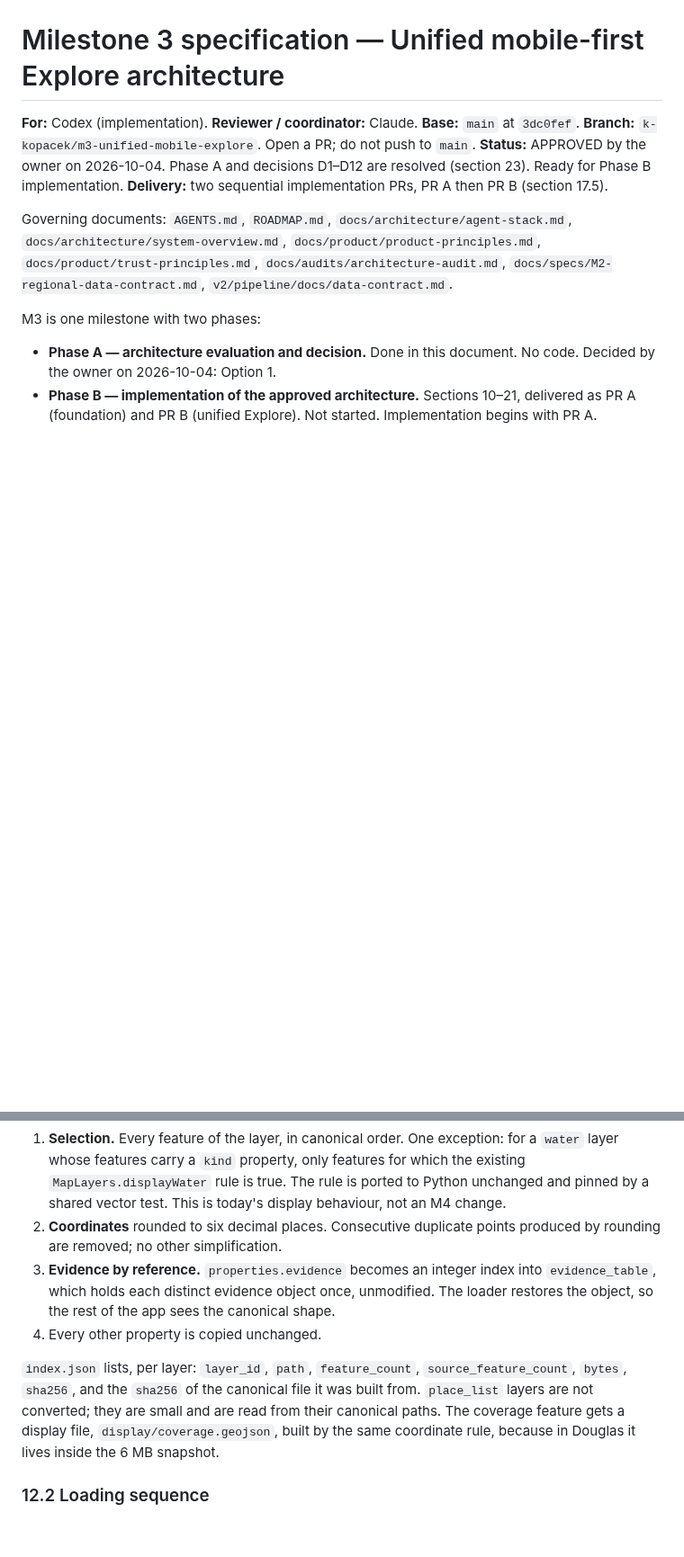
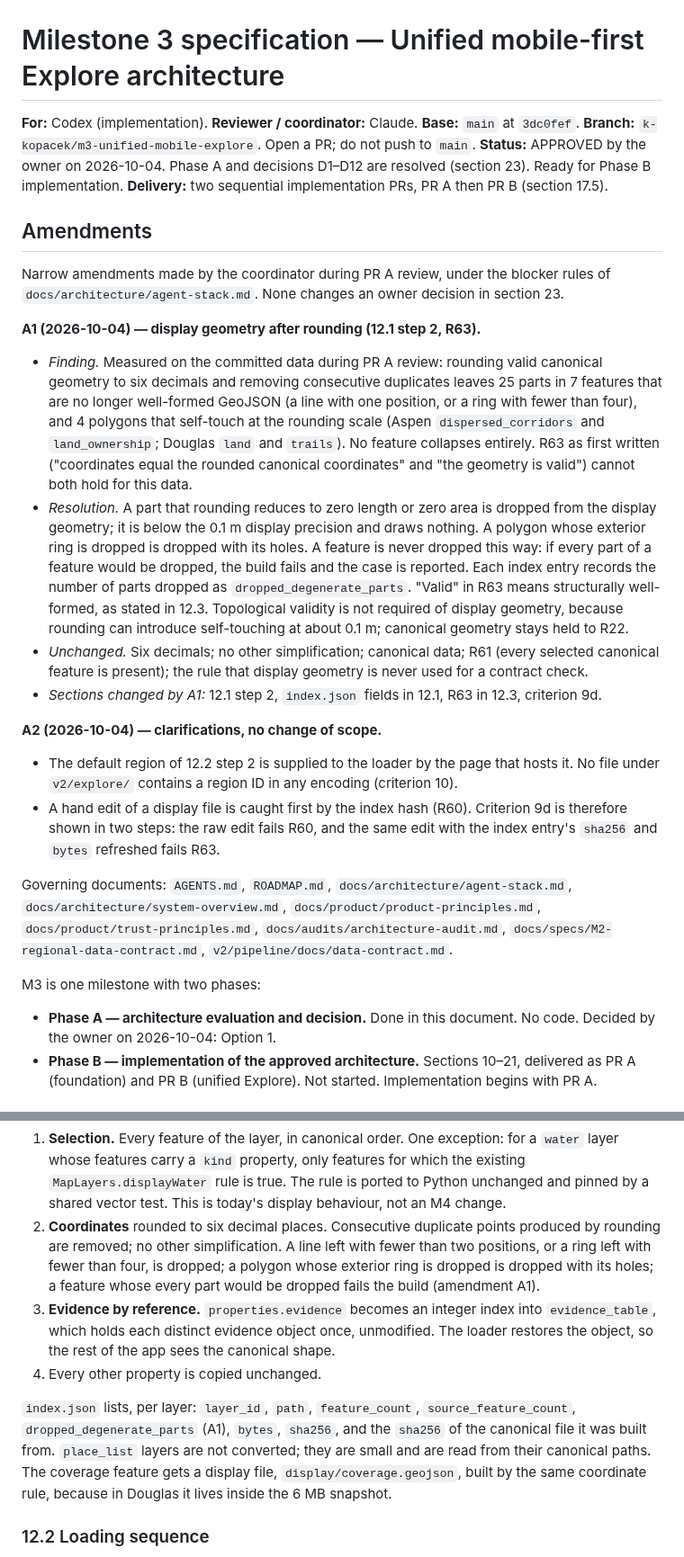
Before and after one commit to k-kopacek/ohvernight, a Markdown page: docs/specs/M3-unified-mobile-explore.md, 2 parts joined by grey strips. Shown at 90% size. Rendered like a GitHub page; blank space fills up the shorter version.

Commit message:
docs: amend M3 spec for display geometry after rounding (A1, A2)
Coordinator amendment from PR A review. Rounding to six decimals leaves
25 degenerate parts and 4 self-touching polygons in the committed data,
so R63 could not hold as written. Degenerate parts are dropped and
counted; R63 requires structural well-formedness for every feature.

Co-Authored-By: Claude Opus 5.5 <noreply@anthropic.com>

```diff
--- a/docs/specs/M3-unified-mobile-explore.md
+++ b/docs/specs/M3-unified-mobile-explore.md
@@ -4,6 +4,22 @@
 **Branch:** `k-kopacek/m3-unified-mobile-explore`. Open a PR; do not push to `main`.
 **Status:** APPROVED by the owner on 2026-10-04. Phase A and decisions D1–D12 are resolved (section 23). Ready for Phase B implementation.
 **Delivery:** two sequential implementation PRs, PR A then PR B (section 17.5).
+
+## Amendments
+
+Narrow amendments made by the coordinator during PR A review, under the blocker rules of `docs/architecture/agent-stack.md`. None changes an owner decision in section 23.
+
+**A1 (2026-10-04) — display geometry after rounding (12.1 step 2, R63).**
+
+- *Finding.* Measured on the committed data during PR A review: rounding valid canonical geometry to six decimals and removing consecutive duplicates leaves 25 parts in 7 features that are no longer well-formed GeoJSON (a line with one position, or a ring with fewer than four), and 4 polygons that self-touch at the rounding scale (Aspen `dispersed_corridors` and `land_ownership`; Douglas `land` and `trails`). No feature collapses entirely. R63 as first written ("coordinates equal the rounded canonical coordinates" and "the geometry is valid") cannot both hold for this data.
+- *Resolution.* A part that rounding reduces to zero length or zero area is dropped from the display geometry; it is below the 0.1 m display precision and draws nothing. A polygon whose exterior ring is dropped is dropped with its holes. A feature is never dropped this way: if every part of a feature would be dropped, the build fails and the case is reported. Each index entry records the number of parts dropped as `dropped_degenerate_parts`. "Valid" in R63 means structurally well-formed, as stated in 12.3. Topological validity is not required of display geometry, because rounding can introduce self-touching at about 0.1 m; canonical geometry stays held to R22.
+- *Unchanged.* Six decimals; no other simplification; canonical data; R61 (every selected canonical feature is present); the rule that display geometry is never used for a contract check.
+- *Sections changed by A1:* 12.1 step 2, `index.json` fields in 12.1, R63 in 12.3, criterion 9d.
+
+**A2 (2026-10-04) — clarifications, no change of scope.**
+
+- The default region of 12.2 step 2 is supplied to the loader by the page that hosts it. No file under `v2/explore/` contains a region ID in any encoding (criterion 10).
+- A hand edit of a display file is caught first by the index hash (R60). Criterion 9d is therefore shown in two steps: the raw edit fails R60, and the same edit with the index entry's `sha256` and `bytes` refreshed fails R63.
 
 Governing documents: `AGENTS.md`, `ROADMAP.md`, `docs/architecture/agent-stack.md`, `docs/architecture/system-overview.md`, `docs/product/product-principles.md`, `docs/product/trust-principles.md`, `docs/audits/architecture-audit.md`, `docs/specs/M2-regional-data-contract.md`, `v2/pipeline/docs/data-contract.md`.
 
@@ -347,11 +363,11 @@ Generated by a new offline script, `v2/pipeline/scripts/build_display.py`, which
 Transformations, and nothing else:
 
 1. **Selection.** Every feature of the layer, in canonical order. One exception: for a `water` layer whose features carry a `kind` property, only features for which the existing `MapLayers.displayWater` rule is true. The rule is ported to Python unchanged and pinned by a shared vector test. This is today's display behaviour, not an M4 change.
-2. **Coordinates** rounded to six decimal places. Consecutive duplicate points produced by rounding are removed; no other simplification.
+2. **Coordinates** rounded to six decimal places. Consecutive duplicate points produced by rounding are removed; no other simplification. A line left with fewer than two positions, or a ring left with fewer than four, is dropped; a polygon whose exterior ring is dropped is dropped with its holes; a feature whose every part would be dropped fails the build (amendment A1).
 3. **Evidence by reference.** `properties.evidence` becomes an integer index into `evidence_table`, which holds each distinct evidence object once, unmodified. The loader restores the object, so the rest of the app sees the canonical shape.
 4. Every other property is copied unchanged.
 
-`index.json` lists, per layer: `layer_id`, `path`, `feature_count`, `source_feature_count`, `bytes`, `sha256`, and the `sha256` of the canonical file it was built from. `place_list` layers are not converted; they are small and are read from their canonical paths. The coverage feature gets a display file, `display/coverage.geojson`, built by the same coordinate rule, because in Douglas it lives inside the 6 MB snapshot.
+`index.json` lists, per layer: `layer_id`, `path`, `feature_count`, `source_feature_count`, `dropped_degenerate_parts` (A1), `bytes`, `sha256`, and the `sha256` of the canonical file it was built from. `place_list` layers are not converted; they are small and are read from their canonical paths. The coverage feature gets a display file, `display/coverage.geojson`, built by the same coordinate rule, because in Douglas it lives inside the 6 MB snapshot.
 
 ### 12.2 Loading sequence
 
```
Also changed, not shown: other parts of docs/specs/M3-unified-mobile-explore.md (+2 -2 lines).
